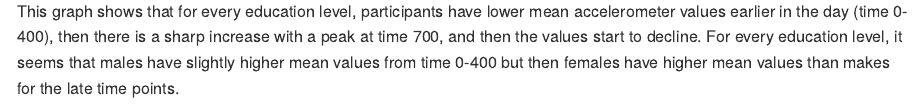
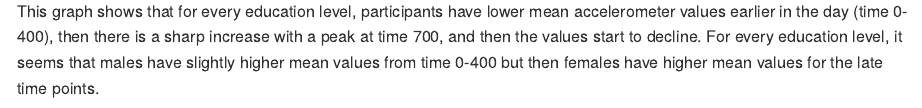
Before and after one commit to HaleyZylberberg/p8105_hw3_hmz2105, an R Markdown document (p8105_hw3_hmz2105.Rmd): the page in a window 1100 px wide, from 13880 px down. The pictures show the output file p8105_hw3_hmz2105.md that the author committed with the source, drawn offline in the style of GitHub; long lines of code are wrapped.

Commit message:
fix typo

````diff
--- a/p8105_hw3_hmz2105.Rmd
+++ b/p8105_hw3_hmz2105.Rmd
@@ -330,4 +330,4 @@ MIMS_df|>
 
 ```
 
-This graph shows that for every education level, participants have lower mean accelerometer values earlier in the day (time 0-400), then there is a sharp increase with a peak at time 700, and then the values start to decline. For every education level, it seems that males have slightly higher mean values from time 0-400 but then females have higher mean values than makes for the late time points.
+This graph shows that for every education level, participants have lower mean accelerometer values earlier in the day (time 0-400), then there is a sharp increase with a peak at time 700, and then the values start to decline. For every education level, it seems that males have slightly higher mean values from time 0-400 but then females have higher mean values for the late time points.
````
Also changed, not shown: p8105_hw3_hmz2105.md.
